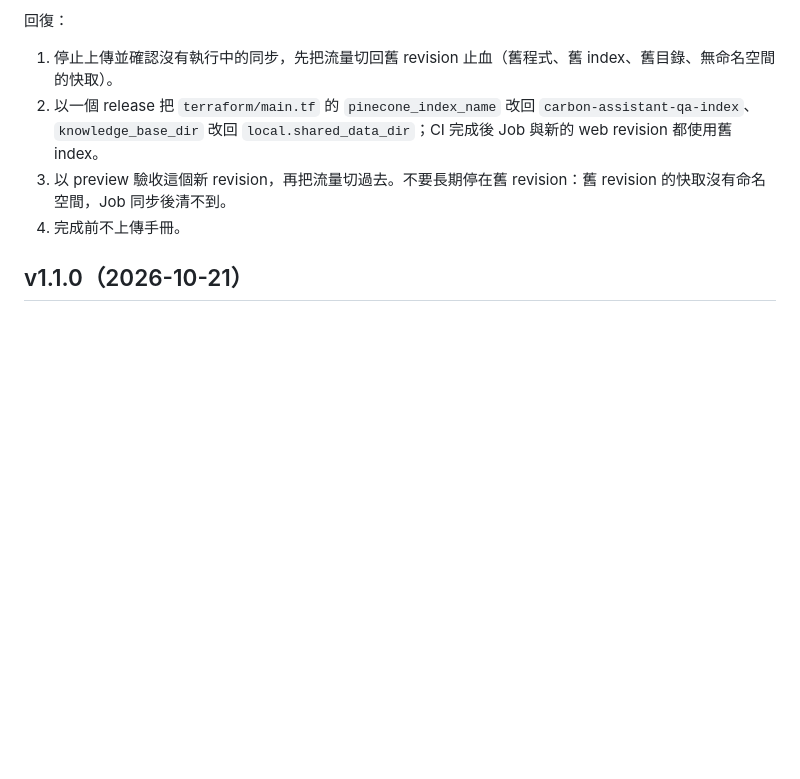
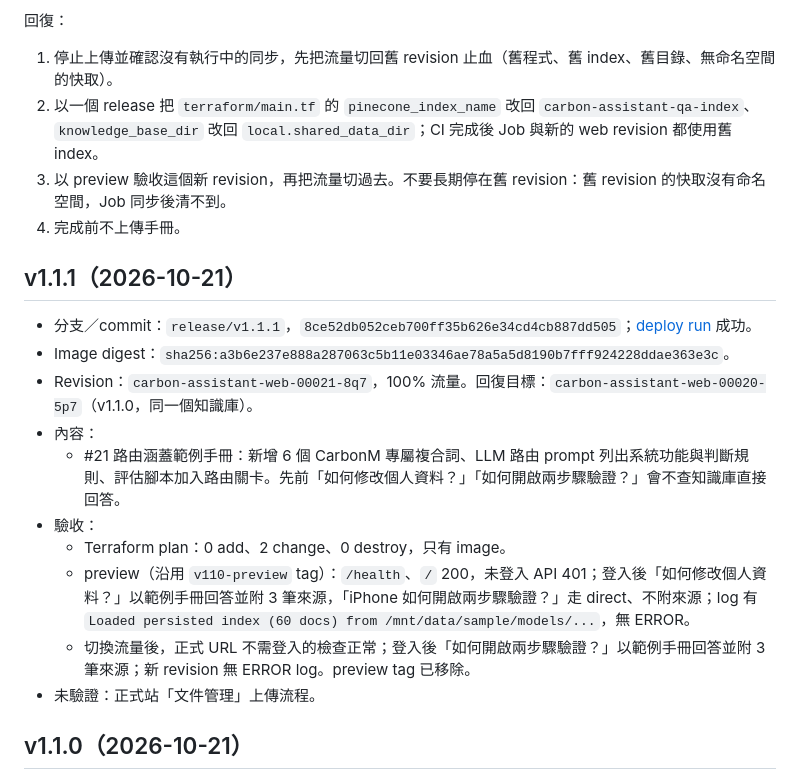
Before and after one commit to albertkingdom/rag-chatbot-demo, a Markdown page: docs/deployment/releases.md, the part around the change. Rendered like a GitHub page; blank space fills up the shorter version.

Commit message:
docs: record v1.1.1 release

```diff
--- a/docs/deployment/releases.md
+++ b/docs/deployment/releases.md
@@ -70,6 +70,19 @@
 3. 以 preview 驗收這個新 revision，再把流量切過去。不要長期停在舊 revision：舊 revision 的快取沒有命名空間，Job 同步後清不到。
 4. 完成前不上傳手冊。
 
+## v1.1.1（2026-10-21）
+
+- 分支／commit：`release/v1.1.1`，`8ce52db052ceb700ff35b626e34cd4cb887dd505`；[deploy run](https://github.com/albertkingdom/rag-chatbot-demo/actions/runs/39627966049) 成功。
+- Image digest：`sha256:a3b6e237e888a287063c5b11e03346ae78a5a5d8190b7fff924228ddae363e3c`。
+- Revision：`carbon-assistant-web-00021-8q7`，100% 流量。回復目標：`carbon-assistant-web-00020-5p7`（v1.1.0，同一個知識庫）。
+- 內容：
+  - #21 路由涵蓋範例手冊：新增 6 個 CarbonM 專屬複合詞、LLM 路由 prompt 列出系統功能與判斷規則、評估腳本加入路由關卡。先前「如何修改個人資料？」「如何開啟兩步驟驗證？」會不查知識庫直接回答。
+- 驗收：
+  - Terraform plan：0 add、2 change、0 destroy，只有 image。
+  - preview（沿用 `v110-preview` tag）：`/health`、`/` 200，未登入 API 401；登入後「如何修改個人資料？」以範例手冊回答並附 3 筆來源，「iPhone 如何開啟兩步驟驗證？」走 direct、不附來源；log 有 `Loaded persisted index (60 docs) from /mnt/data/sample/models/...`，無 ERROR。
+  - 切換流量後，正式 URL 不需登入的檢查正常；登入後「如何開啟兩步驟驗證？」以範例手冊回答並附 3 筆來源；新 revision 無 ERROR log。preview tag 已移除。
+- 未驗證：正式站「文件管理」上傳流程。
+
 ## v1.1.0（2026-10-21）
 
 - 分支／commit：`release/v1.1.0`，`cbd1a44afd8cc26fd92bc4b1ec93f457009dcc31`；[deploy run](https://github.com/albertkingdom/rag-chatbot-demo/actions/runs/39613037901) 成功。
```
